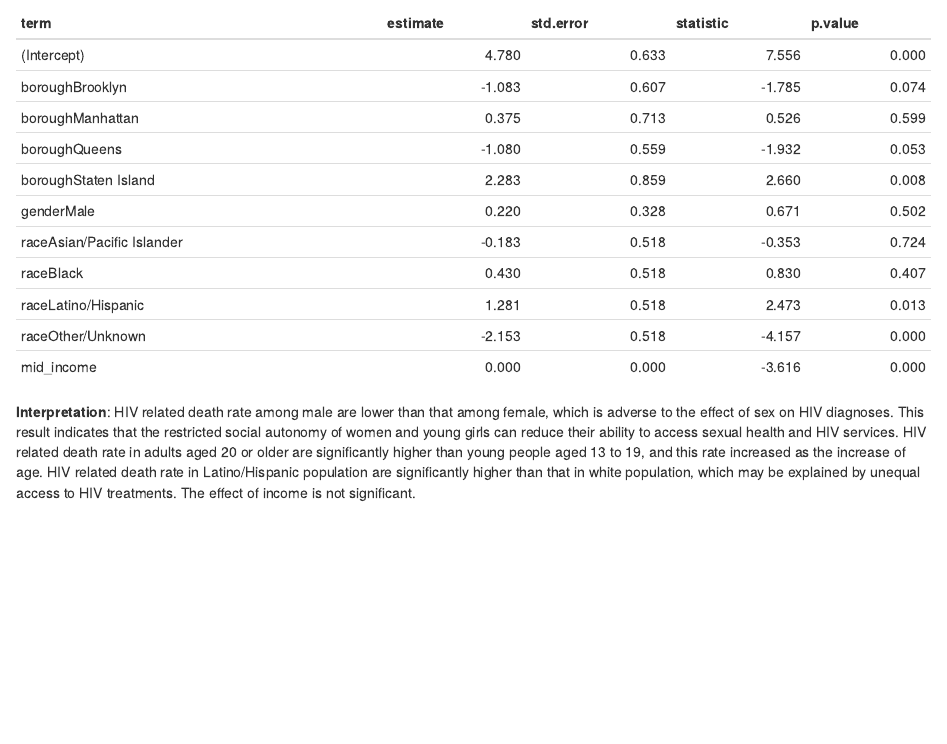
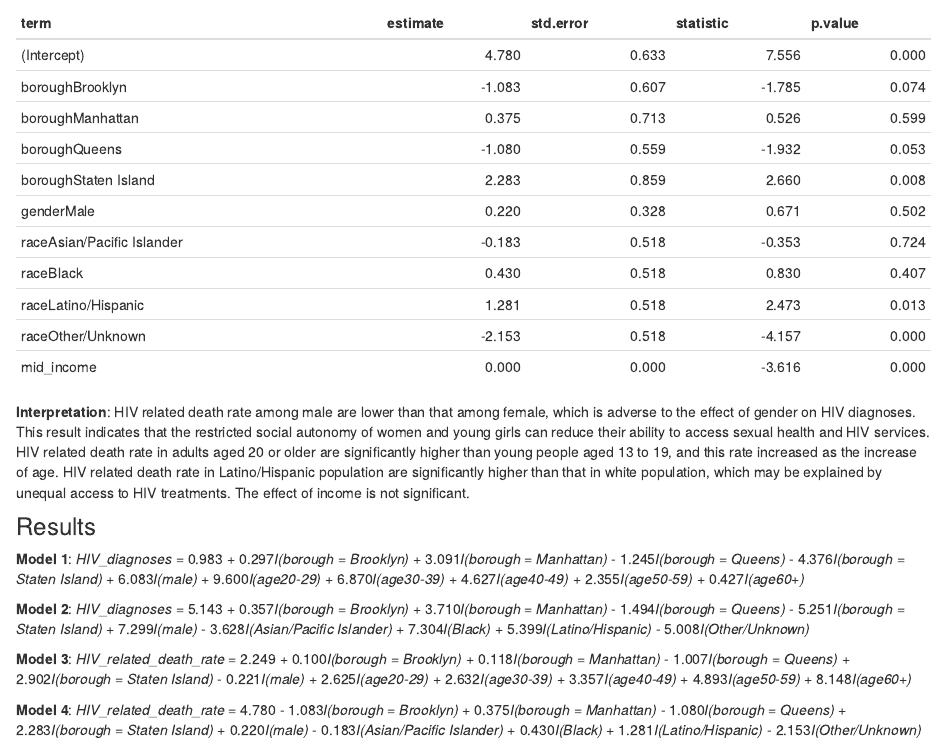
Before and after one commit to litianapp/p8105_final_hiv.github.io, an R Markdown document (regression.Rmd): the page in a window 1100 px wide, from 1520 px down. The pictures show the output file regression.html that the author committed with the source, opened offline; library style sheets and scripts come from the installed R packages.

Commit message:
add regression models

````diff
--- a/regression.Rmd
+++ b/regression.Rmd
@@ -161,4 +161,17 @@ income_hiv %>%
 ```
 
 **Interpretation**:
-HIV related death rate among male are lower than that among female, which is adverse to the effect of sex on HIV diagnoses. This result indicates that the restricted social autonomy of women and young girls can reduce their ability to access sexual health and HIV services. HIV related death rate in adults aged 20 or older are significantly higher than young people aged 13 to 19, and this rate increased as the increase of age. HIV related death rate in Latino/Hispanic population are significantly higher than that in white population, which may be explained by unequal access to HIV treatments. The effect of income is not significant.
+HIV related death rate among male are lower than that among female, which is adverse to the effect of gender on HIV diagnoses. This result indicates that the restricted social autonomy of women and young girls can reduce their ability to access sexual health and HIV services. HIV related death rate in adults aged 20 or older are significantly higher than young people aged 13 to 19, and this rate increased as the increase of age. HIV related death rate in Latino/Hispanic population are significantly higher than that in white population, which may be explained by unequal access to HIV treatments. The effect of income is not significant.
+
+### Results
+**Model 1**:
+*HIV_diagnoses* = 0.983 + 0.297*I(borough = Brooklyn)* + 3.091*I(borough = Manhattan)* - 1.245*I(borough = Queens)* - 4.376*I(borough = Staten Island)* + 6.083*I(male)* + 9.600*I(age20-29)* + 6.870*I(age30-39)* + 4.627*I(age40-49)* + 2.355*I(age50-59)* + 0.427*I(age60+)*
+
+**Model 2**:
+*HIV_diagnoses* = 5.143 + 0.357*I(borough = Brooklyn)* + 3.710*I(borough = Manhattan)* - 1.494*I(borough = Queens)* - 5.251*I(borough = Staten Island)* + 7.299*I(male)* - 3.628*I(Asian/Pacific Islander)* + 7.304*I(Black)* + 5.399*I(Latino/Hispanic)* - 5.008*I(Other/Unknown)*
+
+**Model 3**:
+*HIV_related_death_rate* = 2.249 + 0.100*I(borough = Brooklyn)* + 0.118*I(borough = Manhattan)* - 1.007*I(borough = Queens)* + 2.902*I(borough = Staten Island)* - 0.221*I(male)* + 2.625*I(age20-29)* + 2.632*I(age30-39)* + 3.357*I(age40-49)* + 4.893*I(age50-59)* + 8.148*I(age60+)*
+
+**Model 4**:
+*HIV_related_death_rate* = 4.780 - 1.083*I(borough = Brooklyn)* + 0.375*I(borough = Manhattan)* - 1.080*I(borough = Queens)* + 2.283*I(borough = Staten Island)* + 0.220*I(male)* - 0.183*I(Asian/Pacific Islander)* + 0.430*I(Black)* + 1.281*I(Latino/Hispanic)* - 2.153*I(Other/Unknown)*
````
Also changed, not shown: regression.html.
